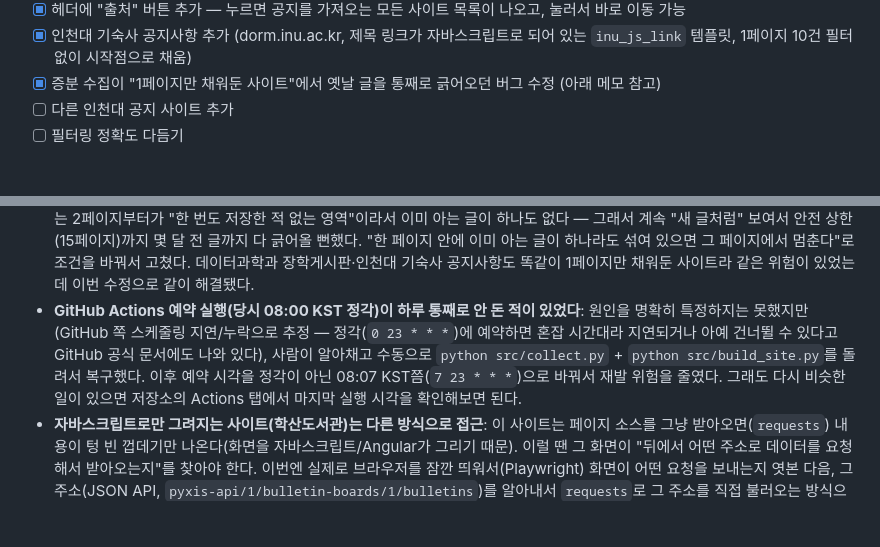
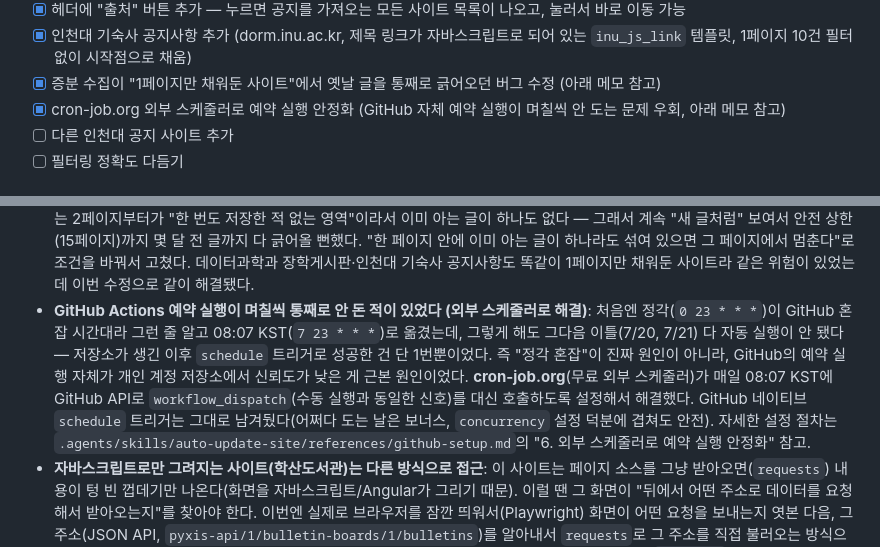
Before and after one commit to trbb82349/incheon-univ-notices, a Markdown page: README.md, 2 parts joined by grey strips. Rendered like a GitHub page; blank space fills up the shorter version.

Commit message:
docs: GitHub 예약 실행 불안정 -> cron-job.org 외부 스케줄러로 해결 기록
정각 회피(08:07 KST)로도 이틀 연속 자동 실행이 안 됐던 사실과, cron-job.org
외부 스케줄러로 workflow_dispatch를 대신 호출해 해결한 과정을 README/notes에
반영. auto-update-site 스킬(별도 저장소)에도 같은 절차를 추가해둠.

```diff
--- a/README.md
+++ b/README.md
@@ -56,6 +56,7 @@ incheon-univ-notices/
 - [x] 헤더에 "출처" 버튼 추가 — 누르면 공지를 가져오는 모든 사이트 목록이 나오고, 눌러서 바로 이동 가능
 - [x] 인천대 기숙사 공지사항 추가 (dorm.inu.ac.kr, 제목 링크가 자바스크립트로 되어 있는 `inu_js_link` 템플릿, 1페이지 10건 필터 없이 시작점으로 채움)
 - [x] 증분 수집이 "1페이지만 채워둔 사이트"에서 옛날 글을 통째로 긁어오던 버그 수정 (아래 메모 참고)
+- [x] cron-job.org 외부 스케줄러로 예약 실행 안정화 (GitHub 자체 예약 실행이 며칠씩 안 도는 문제 우회, 아래 메모 참고)
 - [ ] 다른 인천대 공지 사이트 추가
 - [ ] 필터링 정확도 다듬기
 
@@ -191,7 +192,7 @@ python src/build_site.py
 - **몇몇 사이트는 시작점을 다르게 채움**: 데이터과학과 홈페이지는 일반 규칙(최근 3일 + 기간이 유효한 것)으로는 2건만 나왔는데, "처음엔 1~3페이지 전부를 필터 없이 채워달라"는 요청으로 39건을 통째로 채웠다. 데이터과학과 장학게시판·학산도서관 공지사항·인천대 기숙사 공지사항은 "N페이지 모든 공지를 필터 없이 채워달라"는 요청으로 각각 11건, 10건, 10건을 채웠다. 전부 자동화된 규칙이 아니라 그때 한 번 스크립트를 따로 돌려서 채운 것이라, 나중에 사이트를 또 하나 추가할 때 이 방식이 자동으로 적용되진 않는다 — 필요하면 다시 요청하면 된다. 시작점을 채운 이후부터는 모든 사이트가 똑같이 "새로 올라온 글만, 날짜 상관없이" 증분 수집된다.
 - **기숙사 공지사항도 자바스크립트 링크 템플릿**: `dorm.inu.ac.kr`은 데이터과학과 홈페이지와 똑같이 제목 링크가 진짜 주소 대신 `data-site-id`/`data-fnct-no`/`data-bbs-artcl-seq` 속성으로 되어 있다. 처음에 `inu_standard` 파서로 테스트했더니 5건 전부 링크가 게시판 목록 주소 하나로 똑같이 나오는 버그가 있어서(빈 href를 그대로 조합), `inu_js_link` 파서로 바꿔서 정상적인 개별 글 주소를 확인한 뒤 등록했다. 새 인천대 사이트를 추가할 때는 이렇게 "링크가 전부 똑같이 나오면" JS 링크 템플릿일 가능성이 크다는 걸 기억해두면 된다.
 - **1페이지만 채워둔 사이트가 옛날 글을 통째로 긁어오던 버그 (발견 및 수정)**: 기숙사 사이트를 추가하고 하루 지나서 자동 업데이트를 확인하던 중, 학산도서관 공지사항이 갑자기 10건에서 150건(안전 상한)까지 늘어나는 걸 발견했다. 원인은 증분 수집이 "한 페이지가 통째로 새 글일 때만" 다음 페이지로 넘어가는 방식이었는데, 학산도서관처럼 맨 처음 1페이지만 시작점으로 채워둔 사이트는 2페이지부터가 "한 번도 저장한 적 없는 영역"이라서 이미 아는 글이 하나도 없다 — 그래서 계속 "새 글처럼" 보여서 안전 상한(15페이지)까지 몇 달 전 글까지 다 긁어올 뻔했다. "한 페이지 안에 이미 아는 글이 하나라도 섞여 있으면 그 페이지에서 멈춘다"로 조건을 바꿔서 고쳤다. 데이터과학과 장학게시판·인천대 기숙사 공지사항도 똑같이 1페이지만 채워둔 사이트라 같은 위험이 있었는데 이번 수정으로 같이 해결됐다.
-- **GitHub Actions 예약 실행(당시 08:00 KST 정각)이 하루 통째로 안 돈 적이 있었다**: 원인을 명확히 특정하지는 못했지만(GitHub 쪽 스케줄링 지연/누락으로 추정 — 정각(`0 23 * * *`)에 예약하면 혼잡 시간대라 지연되거나 아예 건너뛸 수 있다고 GitHub 공식 문서에도 나와 있다), 사람이 알아채고 수동으로 `python src/collect.py` + `python src/build_site.py`를 돌려서 복구했다. 이후 예약 시각을 정각이 아닌 08:07 KST쯤(`7 23 * * *`)으로 바꿔서 재발 위험을 줄였다. 그래도 다시 비슷한 일이 있으면 저장소의 Actions 탭에서 마지막 실행 시각을 확인해보면 된다.
+- **GitHub Actions 예약 실행이 며칠씩 통째로 안 돈 적이 있었다 (외부 스케줄러로 해결)**: 처음엔 정각(`0 23 * * *`)이 GitHub 혼잡 시간대라 그런 줄 알고 08:07 KST(`7 23 * * *`)로 옮겼는데, 그렇게 해도 그다음 이틀(7/20, 7/21) 다 자동 실행이 안 됐다 — 저장소가 생긴 이후 `schedule` 트리거로 성공한 건 단 1번뿐이었다. 즉 "정각 혼잡"이 진짜 원인이 아니라, GitHub의 예약 실행 자체가 개인 계정 저장소에서 신뢰도가 낮은 게 근본 원인이었다. **cron-job.org**(무료 외부 스케줄러)가 매일 08:07 KST에 GitHub API로 `workflow_dispatch`(수동 실행과 동일한 신호)를 대신 호출하도록 설정해서 해결했다. GitHub 네이티브 `schedule` 트리거는 그대로 남겨뒀다(어쩌다 도는 날은 보너스, `concurrency` 설정 덕분에 겹쳐도 안전). 자세한 설정 절차는 `.agents/skills/auto-update-site/references/github-setup.md`의 "6. 외부 스케줄러로 예약 실행 안정화" 참고.
 - **자바스크립트로만 그려지는 사이트(학산도서관)는 다른 방식으로 접근**: 이 사이트는 페이지 소스를 그냥 받아오면(`requests`) 내용이 텅 빈 껍데기만 나온다(화면을 자바스크립트/Angular가 그리기 때문). 이럴 땐 그 화면이 "뒤에서 어떤 주소로 데이터를 요청해서 받아오는지"를 찾아야 한다. 이번엔 실제로 브라우저를 잠깐 띄워서(Playwright) 화면이 어떤 요청을 보내는지 엿본 다음, 그 주소(JSON API, `pyxis-api/1/bulletin-boards/1/bulletins`)를 알아내서 `requests`로 그 주소를 직접 불러오는 방식으로 만들었다. 한 번 이렇게 찾아두면 이후 실제 자동 수집(GitHub Actions)에서는 브라우저 없이 `requests`만으로 매일 가볍게 동작한다.
 - **인천대 홈페이지의 "카테고리별 게시판"은 사실 같은 글을 공유한다**: `www.inu.ac.kr`에는 "인천대 홈페이지 공지사항"(fnctNo=2006, 전체) 말고도 "학사공지"(246), "일반/행사/모집"(2611)처럼 카테고리별로 보이는 화면이 여러 개 있는데, 실제로 확인해보니 이건 서로 다른 공지가 아니라 **같은 글 저장소를 카테고리로 걸러서 보여주는 화면**이었다(같은 글 번호가 `/2006/427133/...`와 `/2611/427133/...` 양쪽 주소로 다 열림). 그래서 처음엔 "인천대 학사공지"(246)를 별도 사이트로 추가했다가, 나중에 "일반/행사/모집"(2611)을 추가하려던 중 이 사실을 발견하고 학사공지(246)를 삭제해서 전체(2006)로 통합했다(중복 없이 40건을 옮김). **앞으로 인천대(www.inu.ac.kr) 사이트를 추가할 때는, 그 게시판이 "전체(2006)"의 카테고리 필터인지부터 먼저 확인해야 한다** — 같은 글 번호(artclSeq)가 다른 fnctNo 주소로도 열리는지 확인해보면 알 수 있다.
 - **AI 분석 미사용**: `auto-update-site` 템플릿은 기본적으로 Gemini API로 데이터를 분석하지만, 이 프로젝트는 학과 이름 패턴 매칭만으로 충분해서 AI 호출 없이 만들었다. API 키/Secret 등록이 필요 없다.
```
Also changed, not shown: notes/사용된-컴퓨터-지식-스킬-전체정리.md (+2 -0 lines).
